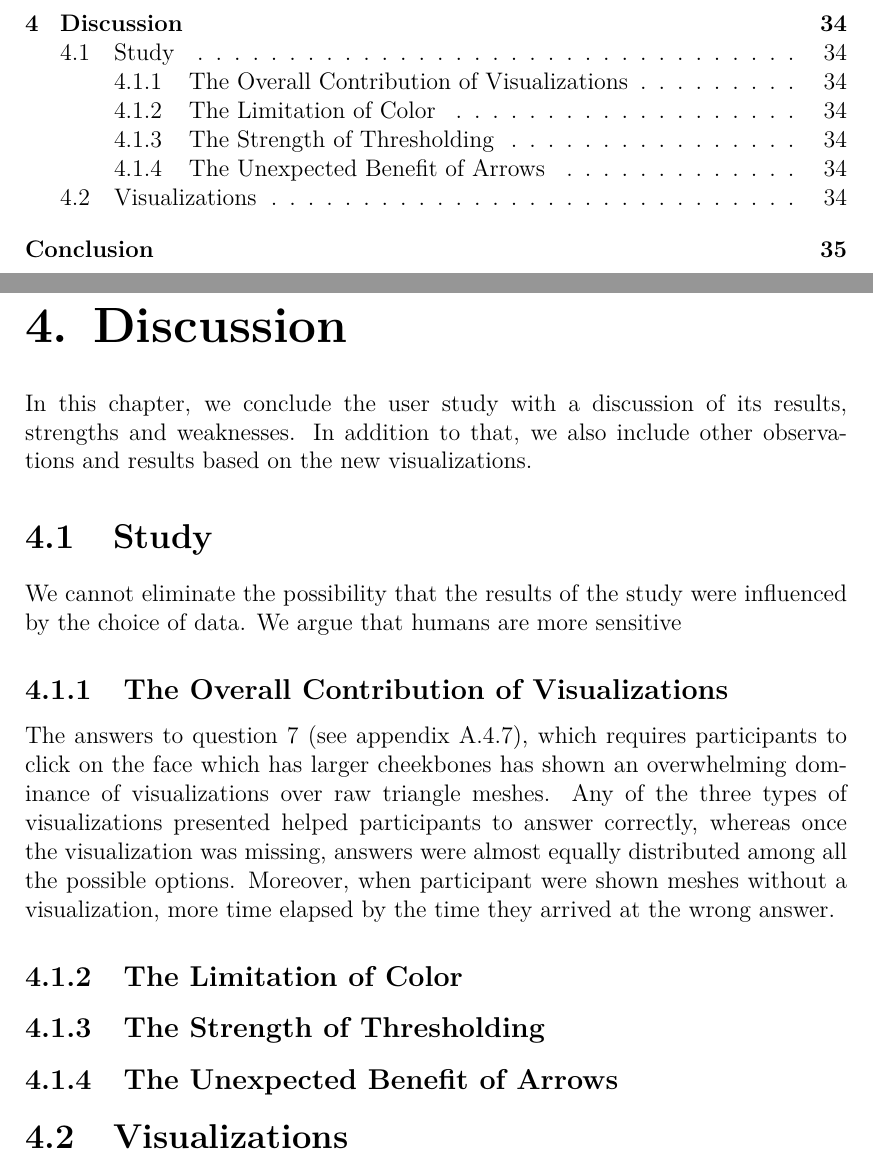
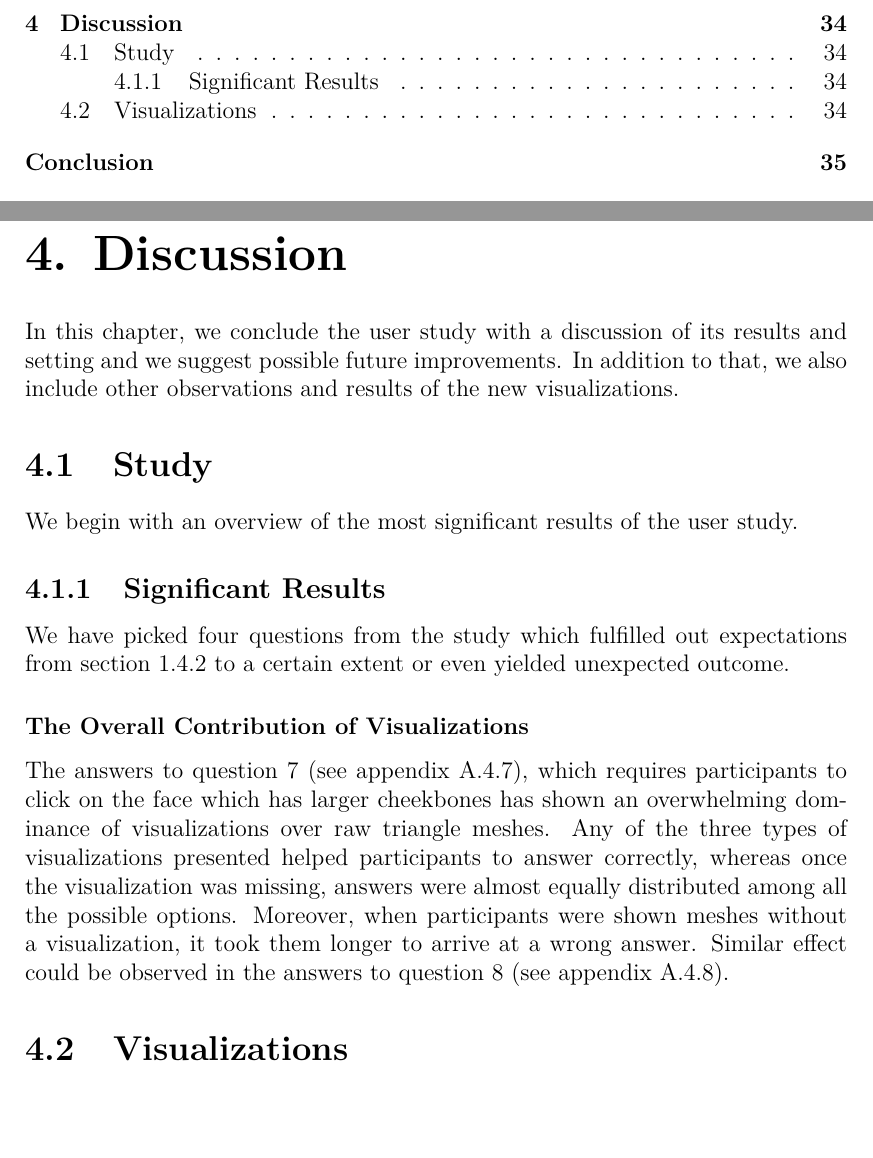
Before and after one commit to honzukka/Bachelor-Thesis, a LaTeX thesis (thesis.tex, which reads chap04.tex): two parts of pages 6 and 38 of 60, joined at a grey line, cut so that both start at the same text, the shorter picture padded with empty space. Compiled offline with pdfLaTeX.

Commit message:
a little bit of discussion

```diff
--- a/chap04.tex
+++ b/chap04.tex
@@ -1,19 +1,24 @@
 \chapter{Discussion}
 
-In this chapter, we conclude the user study with a discussion of its results, strengths and weaknesses. In addition to that, we also include other observations and results based on the new visualizations.
+In this chapter, we conclude the user study with a discussion of its results and setting and we suggest possible future improvements. In addition to that, we also include other observations and results of the new visualizations.
 
+%%-----------------------------------------------------------------------------------------
+%% SECTION
+%%-----------------------------------------------------------------------------------------
 \section{Study}
 
-We cannot eliminate the possibility that the results of the study were influenced by the choice of data. We argue that humans are more sensitive
+We begin with an overview of the most significant results of the user study.
 
-\subsection{The Overall Contribution of Visualizations}
+%%-----------------------------------------------------------------------------------------
+\subsection{Significant Results}
 
-The answers to question 7 (see appendix \ref{sec:study-question7}), which requires participants to click on the face which has larger cheekbones has shown an overwhelming dominance of visualizations over raw triangle meshes. Any of the three types of visualizations presented helped participants to answer correctly, whereas once the visualization was missing, answers were almost equally distributed among all the possible options. Moreover, when participant were shown meshes without a visualization, more time elapsed by the time they arrived at the wrong answer.
+We have picked four questions from the study which fulfilled out expectations from section \ref{sec:analysis-color} to a certain extent or even yielded unexpected outcome.
 
-\subsection{The Limitation of Color}
+\subsubsection{The Overall Contribution of Visualizations}
 
-\subsection{The Strength of Thresholding}
+The answers to question 7 (see appendix \ref{sec:study-question7}), which requires participants to click on the face which has larger cheekbones has shown an overwhelming dominance of visualizations over raw triangle meshes. Any of the three types of visualizations presented helped participants to answer correctly, whereas once the visualization was missing, answers were almost equally distributed among all the possible options. Moreover, when participants were shown meshes without a visualization, it took them longer to arrive at a wrong answer. Similar effect could be observed in the answers to question 8 (see appendix \ref{sec:study-question8}).
 
-\subsection{The Unexpected Benefit of Arrows}
-
+%%-----------------------------------------------------------------------------------------
+%% SECTION
+%%-----------------------------------------------------------------------------------------
 \section{Visualizations}
```
